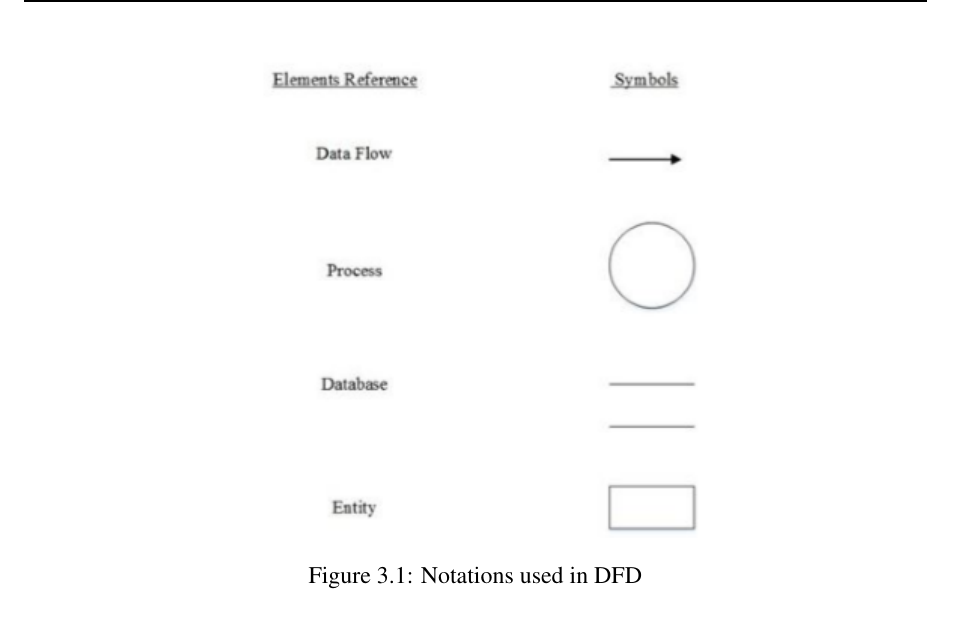
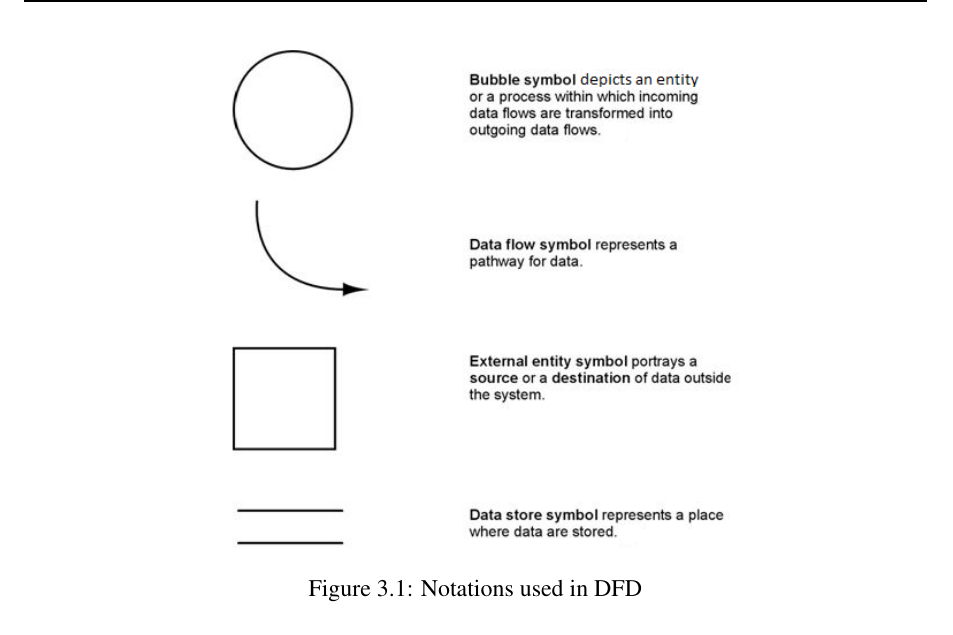
Before and after one commit to girishngopal/LogicBaker, a LaTeX thesis (final report/ci_report.tex): part of page 23 of 54, cut so that both start at the same text. Compiled offline with pdfLaTeX.

Commit message:
new dfd notation

```diff
--- a/final report/ci_report.tex
+++ b/final report/ci_report.tex
@@ -425,7 +425,7 @@ While many developers have adopted Maven as a build tool, most have yet to under
 %\end{itemize}
 \begin{figure}[h]
 \begin{center}
-\includegraphics[scale=1]{dfd.png}
+\includegraphics[scale=0.75]{dfd.png}
 \caption{Notations used in  DFD}
 \label{Notations used in  DFD}
 \end{center}
```
Also changed, not shown: final report/ci_report.pdf, final report/dfd.PNG, 2 other files.
